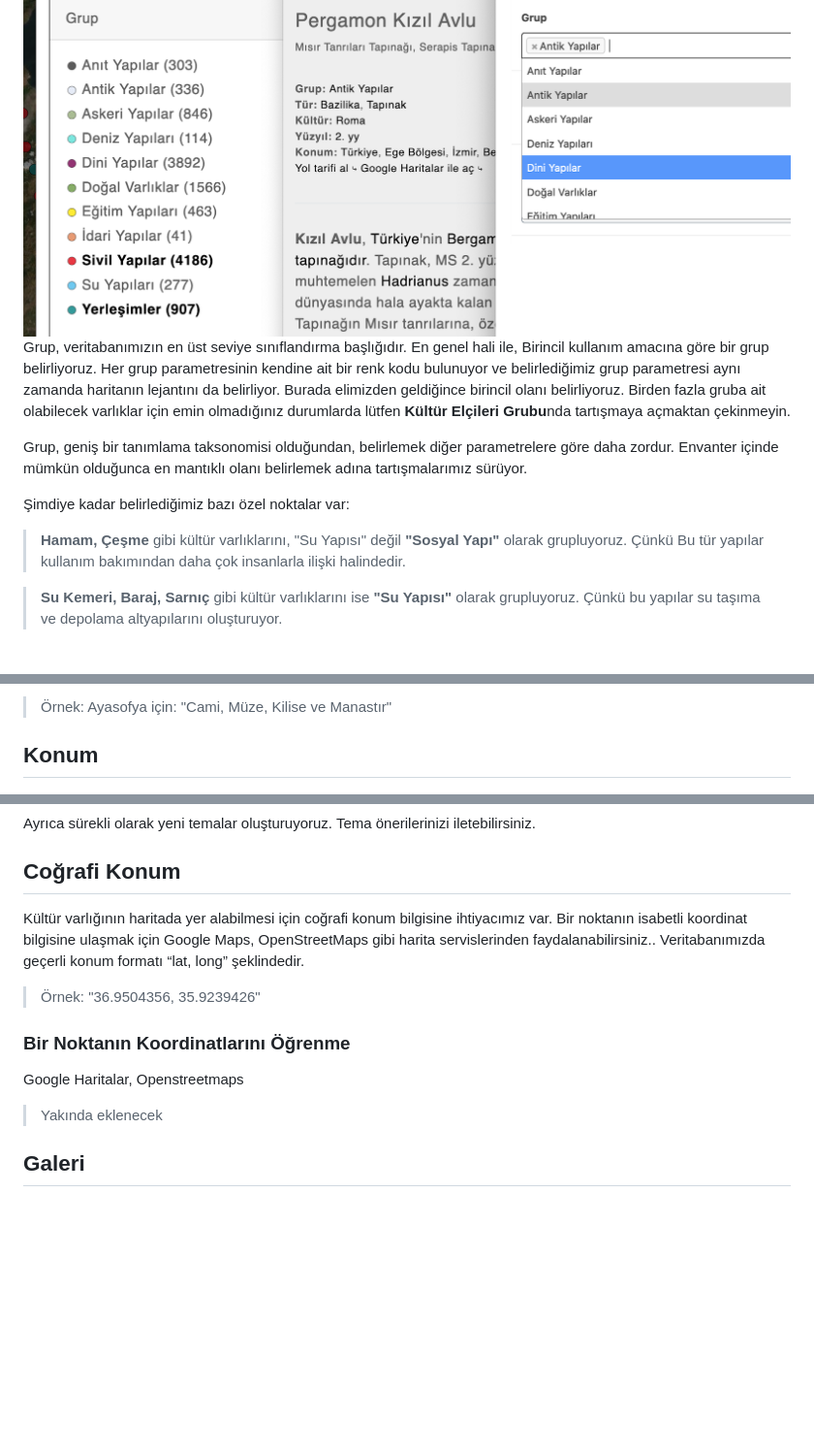
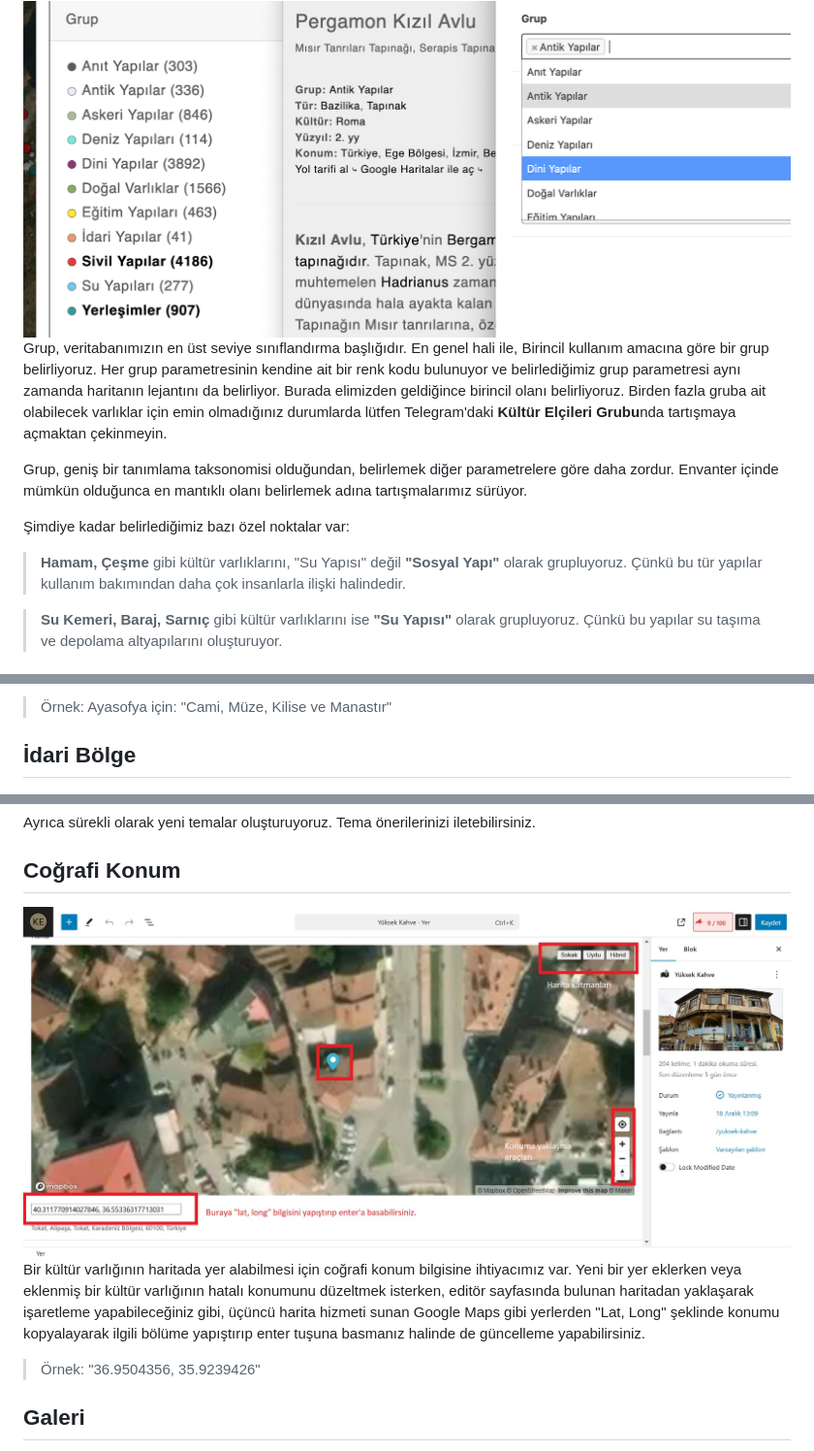
Before and after one commit to kulturenvanteri/rehber, a Markdown page: README.md, 3 parts joined by grey strips. Shown: that part at 97% size. GitHub-like rendering; blank space fills up the shorter version.

```diff
--- a/README.md
+++ b/README.md
@@ -169,13 +169,13 @@ Farklı kaynaklarda kullanılan veya halk arasında bilinen diğer adları bu b
 
 <img src="img/ke_grup2.png" height="auto" width="100%" >
 
-Grup, veritabanımızın en üst seviye sınıflandırma başlığıdır. En genel hali ile, Birincil kullanım amacına göre bir grup belirliyoruz. Her grup parametresinin kendine ait bir renk kodu bulunuyor ve belirlediğimiz grup parametresi aynı zamanda haritanın lejantını da belirliyor. Burada elimizden geldiğince birincil olanı belirliyoruz. Birden fazla gruba ait olabilecek varlıklar için emin olmadığınız durumlarda lütfen **Kültür Elçileri Grubu**nda tartışmaya açmaktan çekinmeyin.
+Grup, veritabanımızın en üst seviye sınıflandırma başlığıdır. En genel hali ile, Birincil kullanım amacına göre bir grup belirliyoruz. Her grup parametresinin kendine ait bir renk kodu bulunuyor ve belirlediğimiz grup parametresi aynı zamanda haritanın lejantını da belirliyor. Burada elimizden geldiğince birincil olanı belirliyoruz. Birden fazla gruba ait olabilecek varlıklar için emin olmadığınız durumlarda lütfen Telegram'daki **Kültür Elçileri Grubu**nda tartışmaya açmaktan çekinmeyin.
 
 Grup, geniş bir tanımlama taksonomisi olduğundan, belirlemek diğer parametrelere göre daha zordur. Envanter içinde mümkün olduğunca en mantıklı olanı belirlemek adına tartışmalarımız sürüyor.
 
 Şimdiye kadar belirlediğimiz bazı özel noktalar var:
 
-> **Hamam, Çeşme** gibi kültür varlıklarını, "Su Yapısı" değil **"Sosyal Yapı"** olarak grupluyoruz. Çünkü Bu tür yapılar kullanım bakımından daha çok insanlarla ilişki halindedir.
+> **Hamam, Çeşme** gibi kültür varlıklarını, "Su Yapısı" değil **"Sosyal Yapı"** olarak grupluyoruz. Çünkü bu tür yapılar kullanım bakımından daha çok insanlarla ilişki halindedir.
 
 > **Su Kemeri, Baraj, Sarnıç** gibi kültür varlıklarını ise **"Su Yapısı"** olarak grupluyoruz. Çünkü bu yapılar su taşıma ve depolama altyapılarını oluşturuyor.
 
@@ -187,7 +187,7 @@ Kültür varlığının niteliğine bağlı olarak türü hakkında sınıfland
 
 > Örnek: Ayasofya için: "Cami, Müze, Kilise ve Manastır"
 
-## Konum
+## İdari Bölge
 
 <img src="img/ke_bolge.png" height="auto" width="100%" >
 
@@ -225,15 +225,11 @@ Ayrıca sürekli olarak yeni temalar oluşturuyoruz. Tema önerilerinizi iletebi
 
 ## Coğrafi Konum
 
-Kültür varlığının haritada yer alabilmesi için coğrafi konum bilgisine ihtiyacımız var. Bir noktanın isabetli koordinat bilgisine ulaşmak için Google Maps, OpenStreetMaps gibi harita servislerinden faydalanabilirsiniz.. Veritabanımızda geçerli konum formatı “lat, long” şeklindedir.
+<img src="img/Kultur_Envanteri_Konum_Isaretleme.jpg" height="auto" width="100%">
+
+Bir kültür varlığının haritada yer alabilmesi için coğrafi konum bilgisine ihtiyacımız var. Yeni bir yer eklerken veya eklenmiş bir kültür varlığının hatalı konumunu düzeltmek isterken, editör sayfasında bulunan haritadan yaklaşarak işaretleme yapabileceğiniz gibi, üçüncü harita hizmeti sunan Google Maps gibi yerlerden "Lat, Long" şeklinde konumu kopyalayarak ilgili bölüme yapıştırıp enter tuşuna basmanız halinde de güncelleme yapabilirsiniz.
 
 > Örnek: "36.9504356, 35.9239426"
-
-### Bir Noktanın Koordinatlarını Öğrenme
-
-Google Haritalar, Openstreetmaps
-
-> Yakında eklenecek
 
 ## Galeri
 
```
